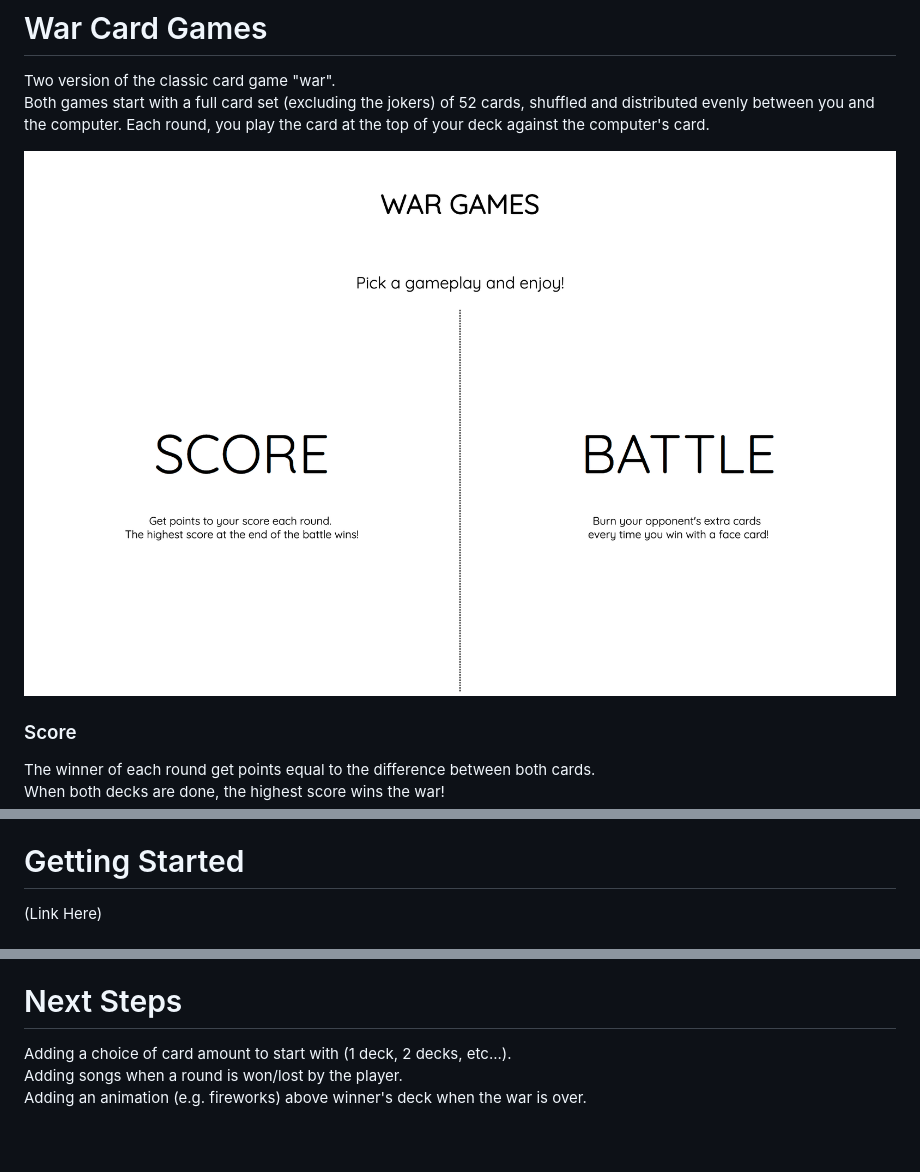
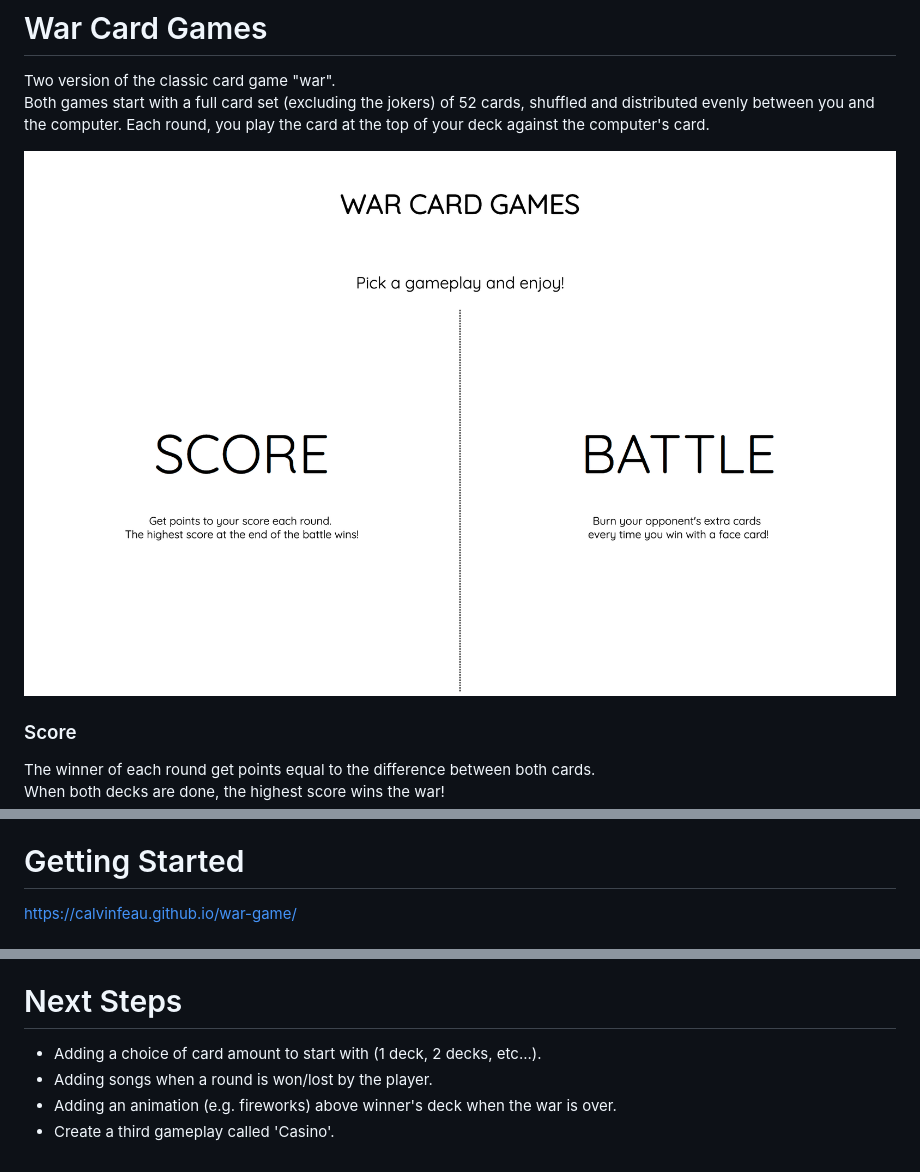
Before and after one commit to calvinfeau/war-game, a Markdown page: README.md, 3 parts joined by grey strips. GitHub-like rendering; pictures changed too: images/Readme-screenshots/home-screen.png.

```diff
--- a/README.md
+++ b/README.md
@@ -27,3 +30,3 @@ HTML5 | CSS3 | Javascript
 # Getting Started
-(Link Here)
+https://calvinfeau.github.io/war-game/
 
@@ -30,5 +34,6 @@ HTML5 | CSS3 | Javascript
 
 # Next Steps
-Adding a choice of card amount to start with (1 deck, 2 decks, etc...).
-<br> Adding songs when a round is won/lost by the player.
-<br> Adding an animation (e.g. fireworks) above winner's deck when the war is over.
+* Adding a choice of card amount to start with (1 deck, 2 decks, etc...).
+* Adding songs when a round is won/lost by the player.
+* Adding an animation (e.g. fireworks) above winner's deck when the war is over.
+* Create a third gameplay called 'Casino'.
```
Also changed, not shown: other parts of README.md (+4 -0 lines), 3 other files.
